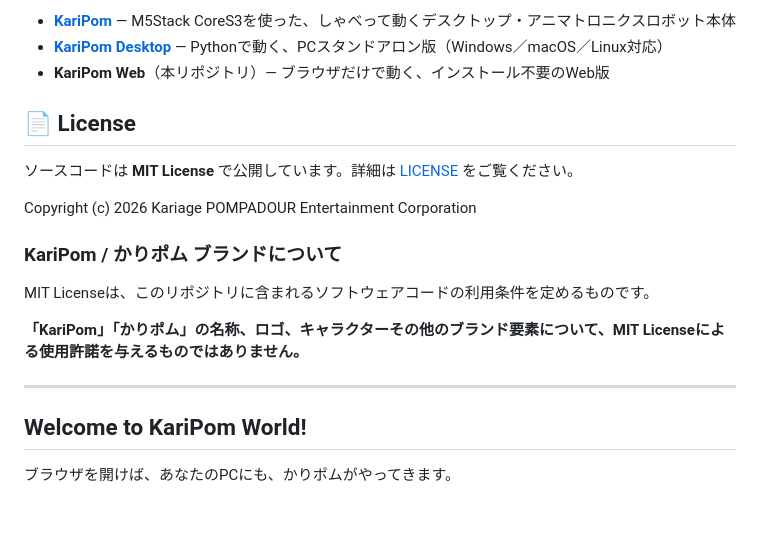
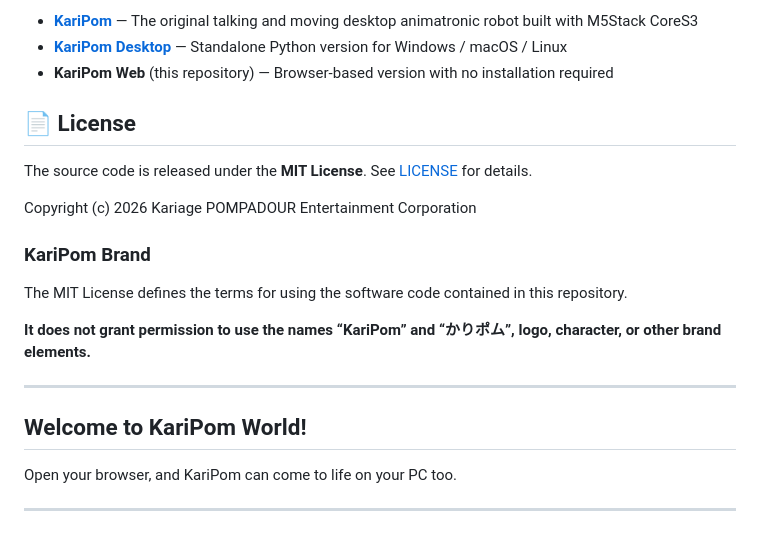
Before and after one commit to kariagepompadour/KariPom-Web, a Markdown page: README.md, the part around one of its changes. Drawn GitHub-style.

Commit message:
Translate README to English

```diff
--- a/README.md
+++ b/README.md
@@ -65,22 +68,24 @@ iPhone / Androidなどのモバイル環境では、Webページ自体を表示
 
-- **[KariPom](https://github.com/kariagepompadour/KariPom)** — M5Stack CoreS3を使った、しゃべって動くデスクトップ・アニマトロニクスロボット本体
-- **[KariPom Desktop](https://github.com/kariagepompadour/KariPom-Desktop)** — Pythonで動く、PCスタンドアロン版（Windows／macOS／Linux対応）
-- **KariPom Web**（本リポジトリ）— ブラウザだけで動く、インストール不要のWeb版
+- **[KariPom](https://github.com/kariagepompadour/KariPom)** — The original talking and moving desktop animatronic robot built with M5Stack CoreS3
+- **[KariPom Desktop](https://github.com/kariagepompadour/KariPom-Desktop)** — Standalone Python version for Windows / macOS / Linux
+- **KariPom Web** (this repository) — Browser-based version with no installation required
 
 ## 📄 License
 
-ソースコードは **MIT License** で公開しています。詳細は [LICENSE](LICENSE) をご覧ください。
+The source code is released under the **MIT License**. See [LICENSE](LICENSE) for details.
 
 Copyright (c) 2026 Kariage POMPADOUR Entertainment Corporation
 
-### KariPom / かりポム ブランドについて
+### KariPom Brand
 
-MIT Licenseは、このリポジトリに含まれるソフトウェアコードの利用条件を定めるものです。
+The MIT License defines the terms for using the software code contained in this repository.
 
-**「KariPom」「かりポム」の名称、ロゴ、キャラクターその他のブランド要素について、MIT Licenseによる使用許諾を与えるものではありません。**
+**It does not grant permission to use the names “KariPom” and “かりポム”, logo, character, or other brand elements.**
 
 ---
 
 ## Welcome to KariPom World!
 
-ブラウザを開けば、あなたのPCにも、かりポムがやってきます。
+Open your browser, and KariPom can come to life on your PC too.
+
+---
```
Also changed, not shown: other parts of README.md (+37 -34 lines).
